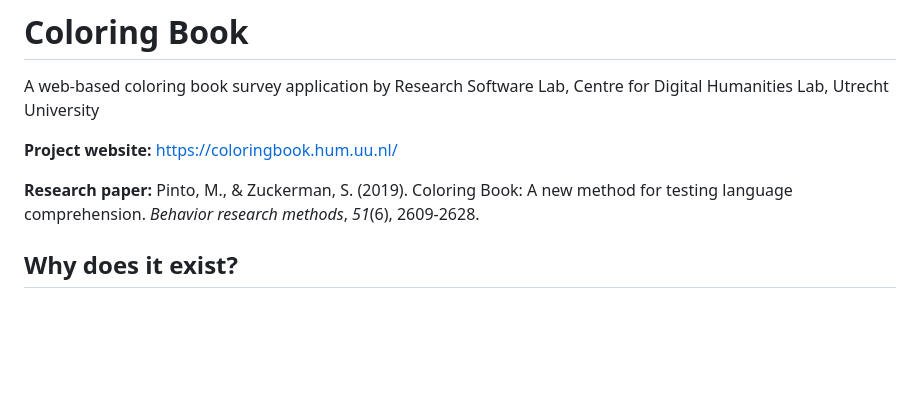
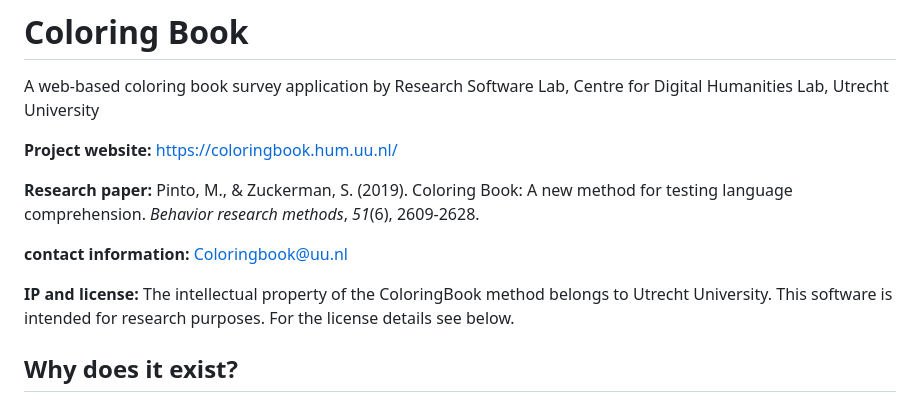
Before and after one commit to UUDigitalHumanitieslab/coloringbook, a Markdown page: Readme.md, the part around the change. GitHub-like rendering; blank space fills up the shorter version.

Commit message:
Follow suggestions by Shalom Zuckerman (July 11)

```diff
--- a/Readme.md
+++ b/Readme.md
@@ -5,7 +5,11 @@ by Research Software Lab, Centre for Digital Humanities Lab, Utrecht University
 
 **Project website:** https://coloringbook.hum.uu.nl/
 
-**Research paper:** Pinto, M., & Zuckerman, S. (2019). Coloring Book: A new method for testing language comprehension. _Behavior research methods_, _51_(6), 2609-2628.
+**Research paper:** Pinto, M., & Zuckerman, S. (2019). Coloring Book: A new method for testing language comprehension. _Behavior research methods_, _51_(6), 2609-2628.
+
+**contact information:** Coloringbook@uu.nl
+
+**IP and license:** The intellectual property of the ColoringBook method belongs to Utrecht University. This software is intended for research purposes. For the license details see below.
 
 
 ## Why does it exist?
```
